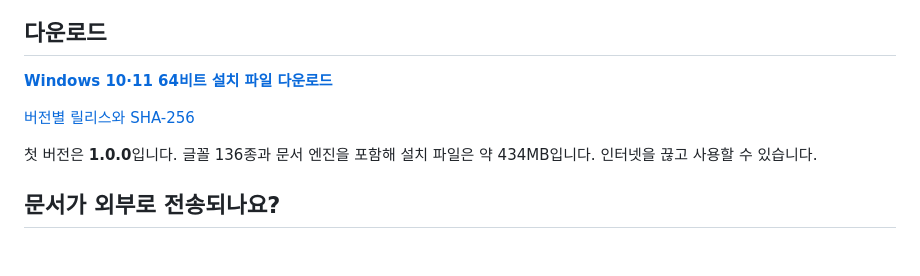
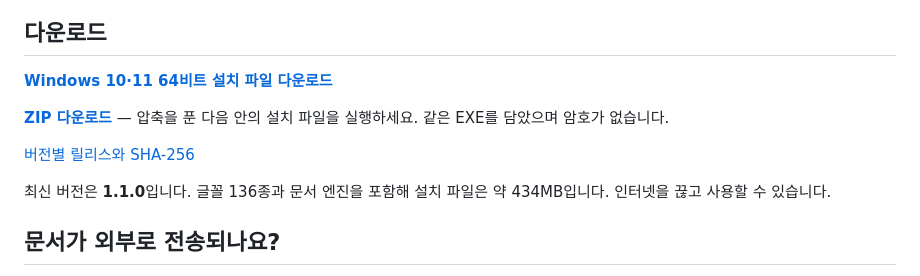
Before and after one commit to moonsugugu/baro-sign-download, a Markdown page: README.md, the part around one of its changes. GitHub-like rendering; blank space fills up the shorter version.

```diff
--- a/README.md
+++ b/README.md
@@ -6,9 +6,11 @@
 
 **[Windows 10·11 64비트 설치 파일 다운로드](https://github.com/moonsugugu/baro-sign-download/releases/latest/download/BaroSign_Setup.exe)**
 
+**[ZIP 다운로드](https://github.com/moonsugugu/baro-sign-download/releases/latest/download/BaroSign_Setup.zip)** — 압축을 푼 다음 안의 설치 파일을 실행하세요. 같은 EXE를 담았으며 암호가 없습니다.
+
 [버전별 릴리스와 SHA-256](https://github.com/moonsugugu/baro-sign-download/releases/latest)
 
-첫 버전은 **1.0.0**입니다. 글꼴 136종과 문서 엔진을 포함해 설치 파일은 약 434MB입니다. 인터넷을 끊고 사용할 수 있습니다.
+최신 버전은 **1.1.0**입니다. 글꼴 136종과 문서 엔진을 포함해 설치 파일은 약 434MB입니다. 인터넷을 끊고 사용할 수 있습니다.
 
 ## 문서가 외부로 전송되나요?
 
```
Also changed, not shown: other parts of README.md (+10 -2 lines), PRIVACY.md (added, +96 -0 lines), images/offline-app.png, images/settings.png (added).
